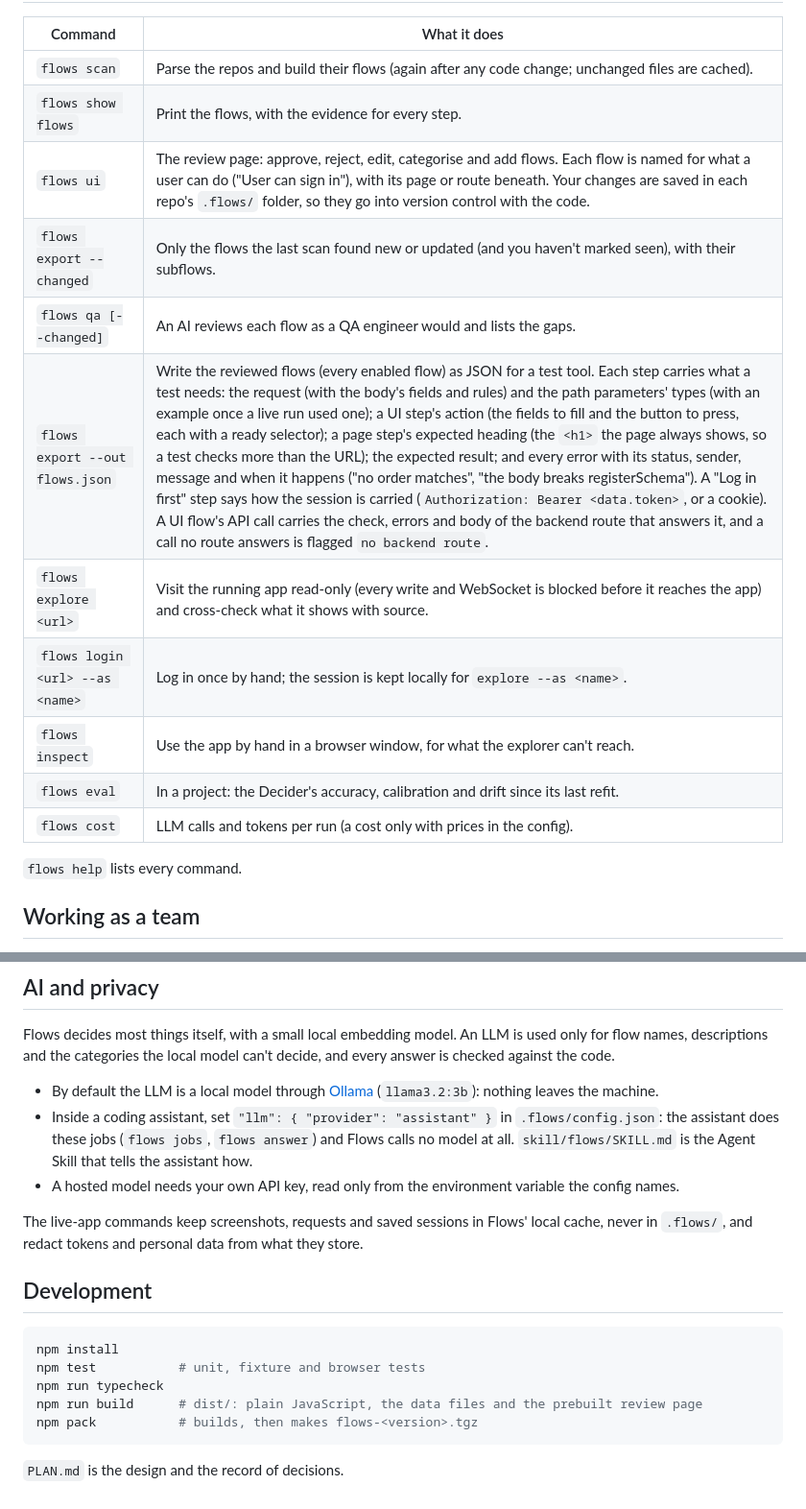
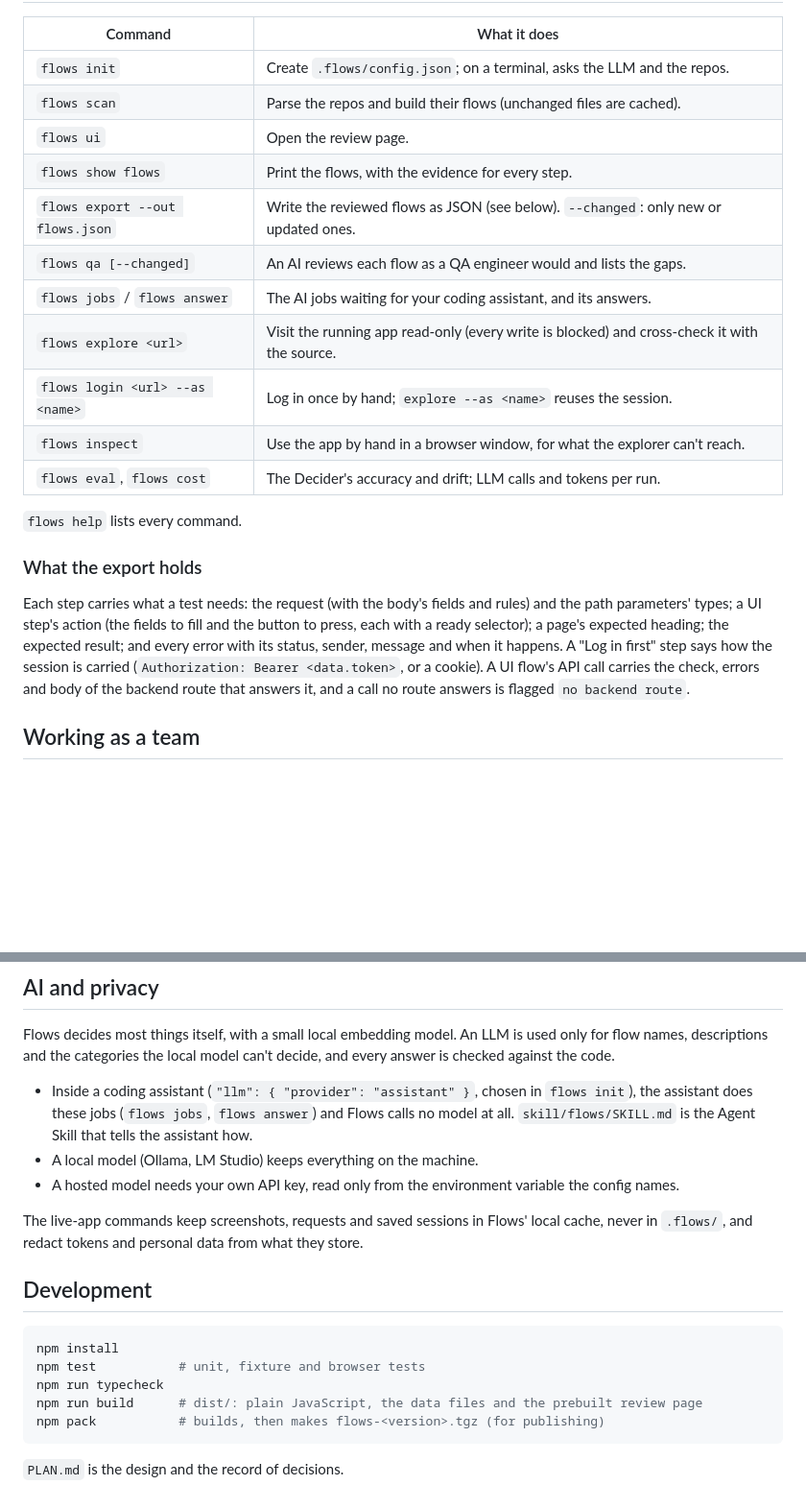
Before and after one commit to Abhijit5815/flows, a Markdown page: README.md, 2 parts joined by grey strips. Shown at 96% size. Rendered like a GitHub page; blank space fills up the shorter version.

````diff
--- a/README.md
+++ b/README.md
@@ -51,19 +68,28 @@ run the same commands in its root and register its web and API folders.
 
 | Command | What it does |
 |---|---|
-| `flows scan` | Parse the repos and build their flows (again after any code change; unchanged files are cached). |
+| `flows init` | Create `.flows/config.json`; on a terminal, asks the LLM and the repos. |
+| `flows scan` | Parse the repos and build their flows (unchanged files are cached). |
+| `flows ui` | Open the review page. |
 | `flows show flows` | Print the flows, with the evidence for every step. |
-| `flows ui` | The review page: approve, reject, edit, categorise and add flows. Each flow is named for what a user can do ("User can sign in"), with its page or route beneath. Your changes are saved in each repo's `.flows/` folder, so they go into version control with the code. | Its **Live app** panel opens or explores a running app by its address (sign in by hand in the window: SSO, zero trust, a CDN login), and its **AI naming** panel picks the AI (your coding assistant, Claude, or a local model) and names the flows. Each scan keeps the commit it saw and marks flows **new** or **updated** since the scan before (a renamed route counts as one updated flow, not a duplicate); the page can show and export just those. A **Table** view with search, sorting and paging handles long lists, and **Check with AI** gives each flow a QA review (specific results? end to end? gaps) that is advice only.
-| `flows export --changed` | Only the flows the last scan found new or updated (and you haven't marked seen), with their subflows. |
+| `flows export --out flows.json` | Write the reviewed flows as JSON (see below). `--changed`: only new or updated ones. |
 | `flows qa [--changed]` | An AI reviews each flow as a QA engineer would and lists the gaps. |
-| `flows export --out flows.json` | Write the reviewed flows (every enabled flow) as JSON for a test tool. Each step carries what a test needs: the request (with the body's fields and rules) and the path parameters' types (with an example once a live run used one); a UI step's action (the fields to fill and the button to press, each with a ready selector); a page step's expected heading (the `<h1>` the page always shows, so a test checks more than the URL); the expected result; and every error with its status, sender, message and when it happens ("no order matches", "the body breaks registerSchema"). A "Log in first" step says how the session is carried (`Authorization: Bearer <data.token>`, or a cookie). A UI flow's API call carries the check, errors and body of the backend route that answers it, and a call no route answers is flagged `no backend route`. |
-| `flows explore <url>` | Visit the running app read-only (every write and WebSocket is blocked before it reaches the app) and cross-check what it shows with source. |
-| `flows login <url> --as <name>` | Log in once by hand; the session is kept locally for `explore --as <name>`. |
+| `flows jobs` / `flows answer` | The AI jobs waiting for your coding assistant, and its answers. |
+| `flows explore <url>` | Visit the running app read-only (every write is blocked) and cross-check it with the source. |
+| `flows login <url> --as <name>` | Log in once by hand; `explore --as <name>` reuses the session. |
 | `flows inspect` | Use the app by hand in a browser window, for what the explorer can't reach. |
-| `flows eval` | In a project: the Decider's accuracy, calibration and drift since its last refit. |
-| `flows cost` | LLM calls and tokens per run (a cost only with prices in the config). |
+| `flows eval`, `flows cost` | The Decider's accuracy and drift; LLM calls and tokens per run. |
 
 `flows help` lists every command.
+
+### What the export holds
+
+Each step carries what a test needs: the request (with the body's fields and rules) and the path parameters' types;
+a UI step's action (the fields to fill and the button to press, each with a ready selector); a page's expected
+heading; the expected result; and every error with its status, sender, message and when it happens. A "Log in
+first" step says how the session is carried (`Authorization: Bearer <data.token>`, or a cookie). A UI flow's API
+call carries the check, errors and body of the backend route that answers it, and a call no route answers is
+flagged `no backend route`.
 
 ## Working as a team
 
@@ -80,11 +106,10 @@ same flow, the later judgment wins; when they edit different fields of one flow,
 Flows decides most things itself, with a small local embedding model. An LLM is used only for flow names,
 descriptions and the categories the local model can't decide, and every answer is checked against the code.
 
-- By default the LLM is a local model through [Ollama](https://ollama.com) (`llama3.2:3b`): nothing leaves the
-  machine.
-- Inside a coding assistant, set `"llm": { "provider": "assistant" }` in `.flows/config.json`: the assistant does
+- Inside a coding assistant (`"llm": { "provider": "assistant" }`, chosen in `flows init`), the assistant does
   these jobs (`flows jobs`, `flows answer`) and Flows calls no model at all. `skill/flows/SKILL.md` is the Agent
   Skill that tells the assistant how.
+- A local model (Ollama, LM Studio) keeps everything on the machine.
 - A hosted model needs your own API key, read only from the environment variable the config names.
 
 The live-app commands keep screenshots, requests and saved sessions in Flows' local cache, never in `.flows/`, and
@@ -97,7 +122,7 @@ npm install
 npm test           # unit, fixture and browser tests
 npm run typecheck
 npm run build      # dist/: plain JavaScript, the data files and the prebuilt review page
-npm pack           # builds, then makes flows-<version>.tgz
+npm pack           # builds, then makes flows-<version>.tgz (for publishing)
 ```
 
 `PLAN.md` is the design and the record of decisions.
````
Also changed, not shown: other parts of README.md (+48 -31 lines), docs/review.gif (added), 1 other file.
